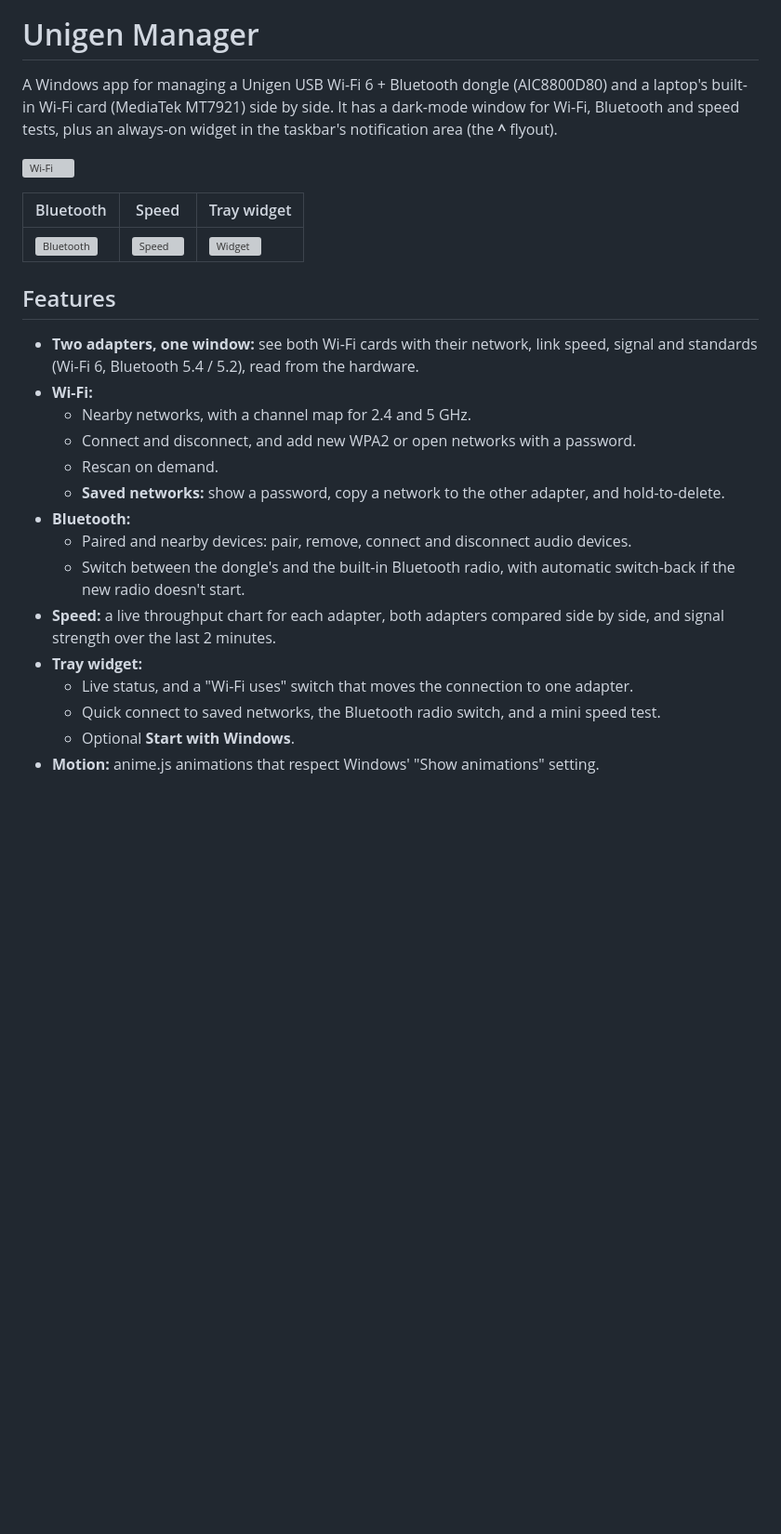
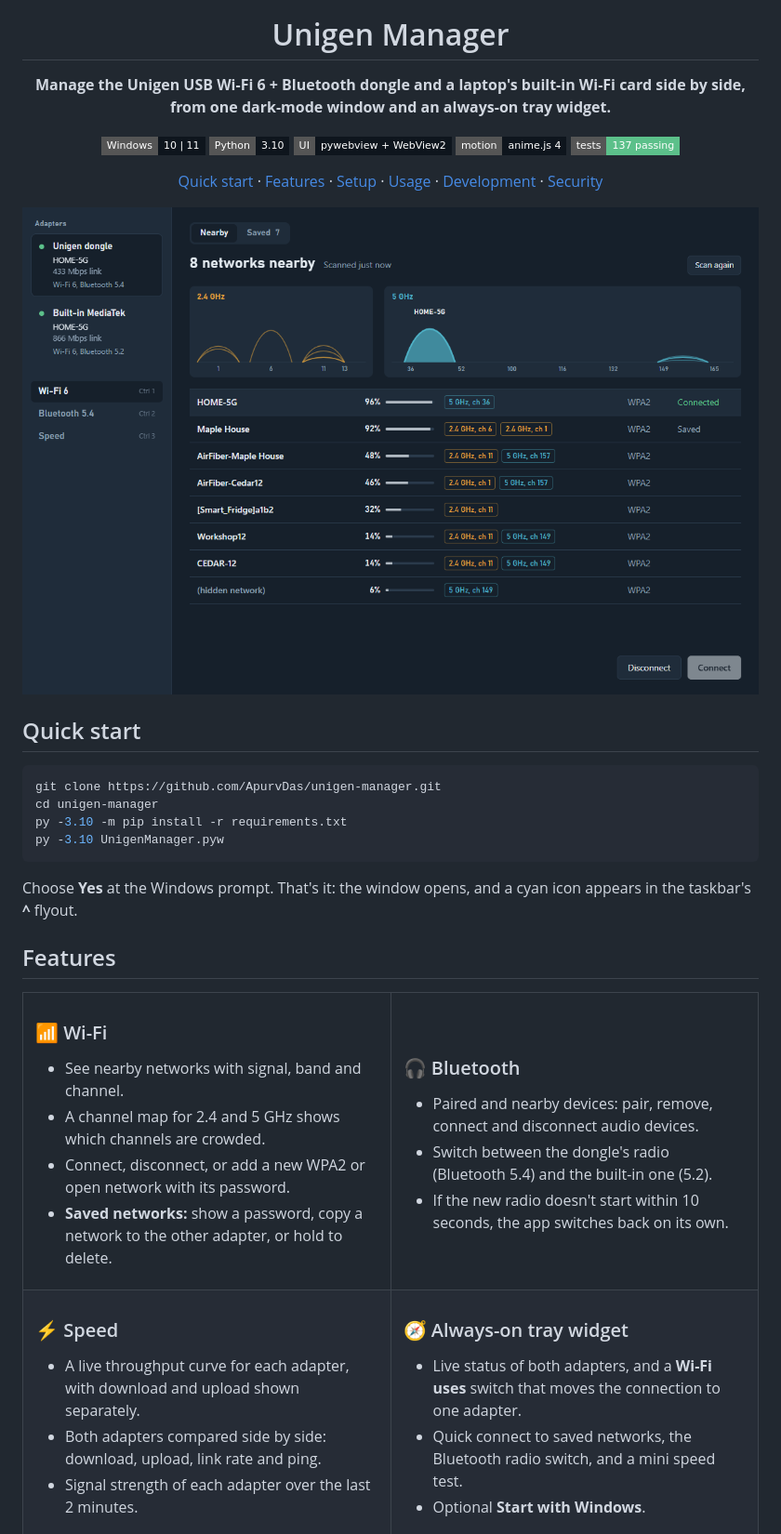
Before and after one commit to ApurvDas/unigen-manager, a Markdown page: README.md, the part around one of its changes. Shown at 93% size. Drawn GitHub-style; pictures changed too: docs/screenshots/wifi.png (added); badges without logos; blank space fills up the shorter version; grey boxes are pictures that could not be loaded.

````diff
--- a/README.md
+++ b/README.md
@@ -1,27 +5,65 @@
 # Unigen Manager
 
-A Windows app for managing a Unigen USB Wi-Fi 6 + Bluetooth dongle (AIC8800D80) and a laptop's built-in Wi-Fi card (MediaTek MT7921) side by side. It has a dark-mode window for Wi-Fi, Bluetooth and speed tests, plus an always-on widget in the taskbar's notification area (the **^** flyout).
+**Manage the Unigen USB Wi-Fi 6 + Bluetooth dongle and a laptop's built-in Wi-Fi card side by side, from one dark-mode window and an always-on tray widget.**
 
-![Wi-Fi](docs/screenshots/wifi.png)
+![Windows 10 | 11](https://img.shields.io/badge/Windows-10%20%7C%2011-0E151D?style=flat-square&logo=windows&logoColor=4FB3C8)
+![Python 3.10](https://img.shields.io/badge/Python-3.10-0E151D?style=flat-square&logo=python&logoColor=4FB3C8)
+![pywebview](https://img.shields.io/badge/UI-pywebview%20%2B%20WebView2-0E151D?style=flat-square)
+![anime.js](https://img.shields.io/badge/motion-anime.js%204-0E151D?style=flat-square)
+![Tests](https://img.shields.io/badge/tests-137%20passing-5CC08A?style=flat-square)
 
-| Bluetooth | Speed | Tray widget |
-|---|---|---|
-| ![Bluetooth](docs/screenshots/bluetooth.png) | ![Speed](docs/screenshots/speed.png) | ![Widget](docs/screenshots/widget.png) |
+[Quick start](#quick-start) · [Features](#features) · [Setup](#setup) · [Usage](#usage) · [Development](#development) · [Security](#security)
+
+<img src="docs/screenshots/wifi.png" alt="The Wi-Fi screen: both adapters in the side menu, a 2.4 and 5 GHz channel map, and the list of nearby networks" width="900">
+
+</div>
+
+## Quick start
+
+```powershell
+git clone https://github.com/ApurvDas/unigen-manager.git
+cd unigen-manager
+py -3.10 -m pip install -r requirements.txt
+py -3.10 UnigenManager.pyw
+```
+
+Choose **Yes** at the Windows prompt. That's it: the window opens, and a cyan icon appears in the taskbar's **^** flyout.
 
 ## Features
 
-- **Two adapters, one window:** see both Wi-Fi cards with their network, link speed, signal and standards (Wi-Fi 6, Bluetooth 5.4 / 5.2), read from the hardware.
-- **Wi-Fi:**
-  - Nearby networks, with a channel map for 2.4 and 5 GHz.
-  - Connect and disconnect, and add new WPA2 or open networks with a password.
-  - Rescan on demand.
-  - **Saved networks:** show a password, copy a network to the other adapter, and hold-to-delete.
-- **Bluetooth:**
-  - Paired and nearby devices: pair, remove, connect and disconnect audio devices.
-  - Switch between the dongle's and the built-in Bluetooth radio, with automatic switch-back if the new radio doesn't start.
-- **Speed:** a live throughput chart for each adapter, both adapters compared side by side, and signal strength over the last 2 minutes.
-- **Tray widget:**
-  - Live status, and a "Wi-Fi uses" switch that moves the connection to one adapter.
-  - Quick connect to saved networks, the Bluetooth radio switch, and a mini speed test.
-  - Optional **Start with Windows**.
-- **Motion:** anime.js animations that respect Windows' "Show animations" setting.
+<table>
+<tr>
+<td width="50%" valign="top">
+
+### 📶 Wi-Fi
+- See nearby networks with signal, band and channel.
+- A channel map for 2.4 and 5 GHz shows which channels are crowded.
+- Connect, disconnect, or add a new WPA2 or open network with its password.
+- **Saved networks:** show a password, copy a network to the other adapter, or hold to delete.
+
+</td>
+<td width="50%" valign="top">
+
+### 🎧 Bluetooth
+- Paired and nearby devices: pair, remove, connect and disconnect audio devices.
+- Switch between the dongle's radio (Bluetooth 5.4) and the built-in one (5.2).
+- If the new radio doesn't start within 10 seconds, the app switches back on its own.
+
+</td>
+</tr>
+<tr>
+<td valign="top">
+
+### ⚡ Speed
+- A live throughput curve for each adapter, with download and upload shown separately.
+- Both adapters compared side by side: download, upload, link rate and ping.
+- Signal strength of each adapter over the last 2 minutes.
+
+</td>
+<td valign="top">
+
+### 🧭 Always-on tray widget
+- Live status of both adapters, and a **Wi-Fi uses** switch that moves the connection to one adapter.
+- Quick connect to saved networks, the Bluetooth radio switch, and a mini speed test.
+- Optional **Start with Windows**.
+
````
Also changed, not shown: other parts of README.md (+108 -43 lines), docs/screenshots/bluetooth.png (added), docs/screenshots/speed.png (added), docs/screenshots/widget.png (added), 1 other file.
